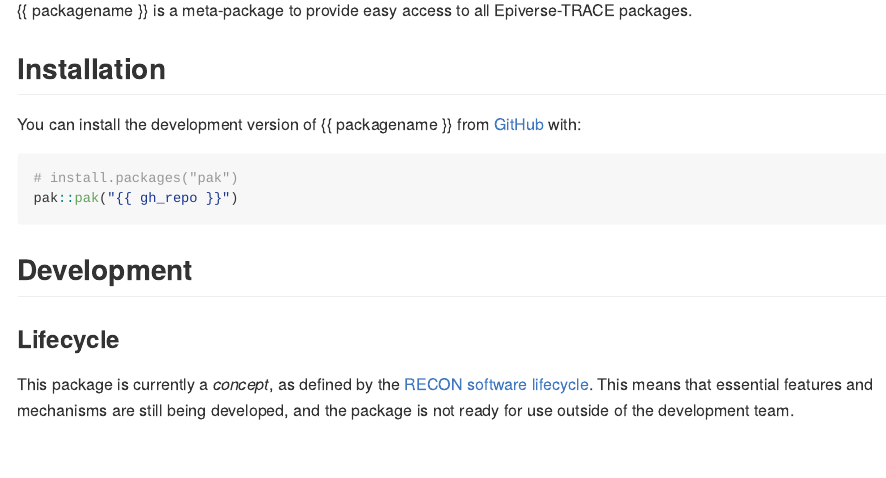
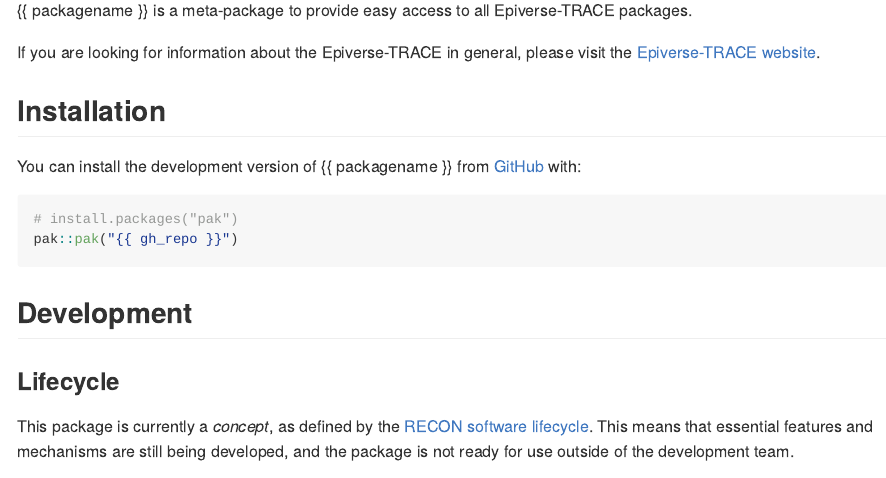
Before and after one commit to epiverse-trace/epiverse, an R Markdown document (README.Rmd): the page in a window 1100 px wide, from 110 px down. Rendered offline with R 4.5, knitr and Pandoc, with nearby package versions; badge pictures from the web are left out.

Commit message:
Link to main website in README

```diff
--- a/README.Rmd
+++ b/README.Rmd
@@ -29,6 +29,8 @@ knitr::opts_chunk$set(
 
 {{ packagename }} is a meta-package to provide easy access to all Epiverse-TRACE packages.
 
+If you are looking for information about the Epiverse-TRACE in general, please visit the [Epiverse-TRACE website](https://epiverse-trace.github.io/).
+
 ## Installation
 
 You can install the development version of {{ packagename }} from
```
